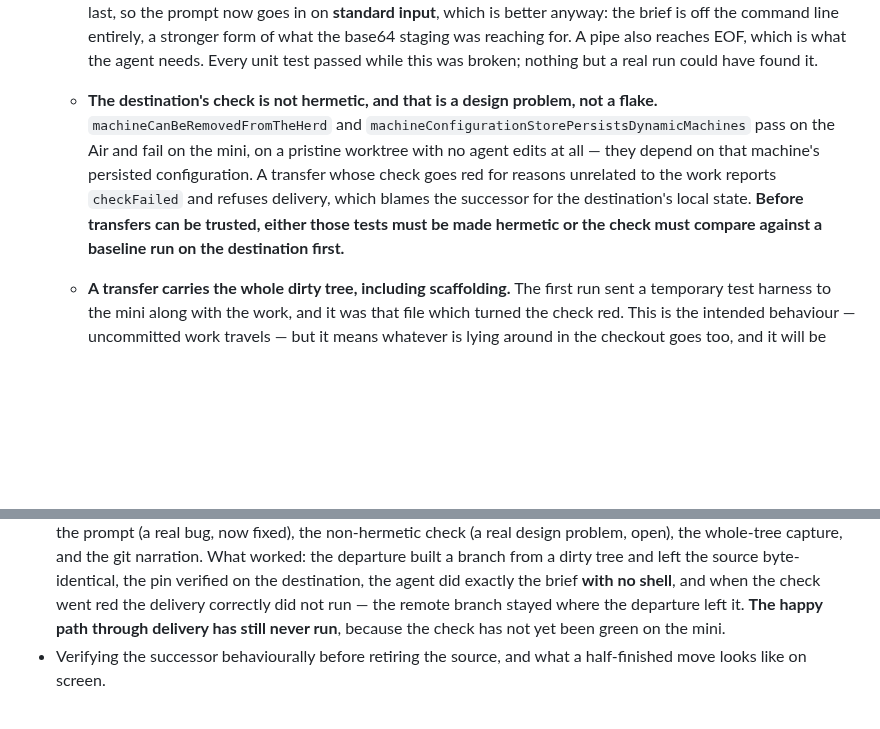
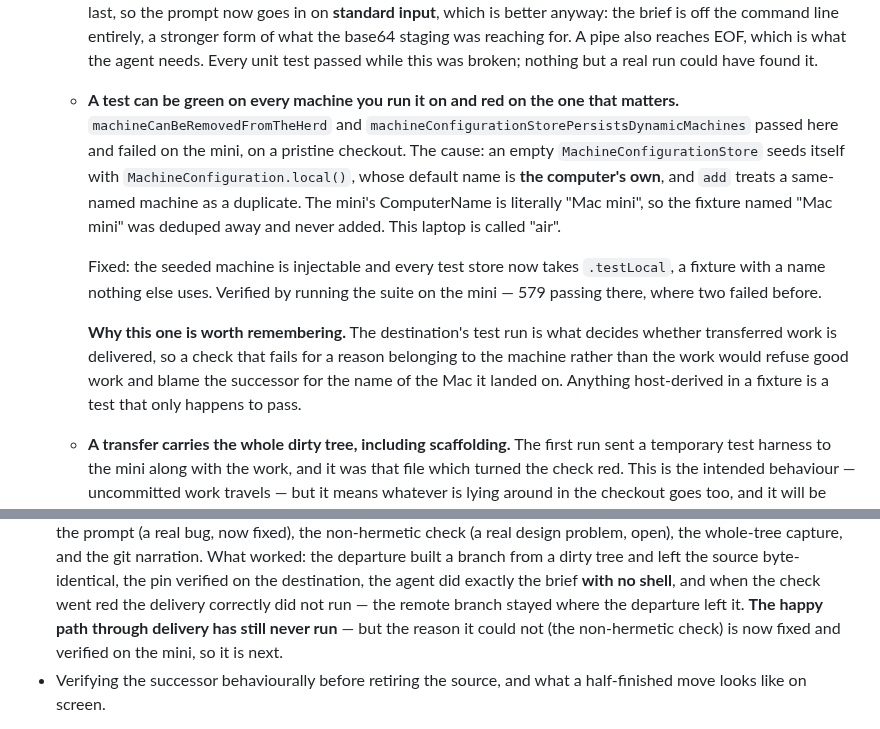
Before and after one commit to malpern/little-herd, a Markdown page: Documentation/HANDOFF.md, 2 parts joined by grey strips. Drawn GitHub-style; blank space fills up the shorter version.

Commit message:
Close the hermetic-check finding in the handoff

```diff
--- a/Documentation/HANDOFF.md
+++ b/Documentation/HANDOFF.md
@@ -1570,16 +1570,25 @@ a half-finished move is visible in the interface rather than in a log.
      Every unit test passed while this was broken; nothing but a real run
      could have found it.
 
-   - **The destination's check is not hermetic, and that is a design problem,
-     not a flake.** `machineCanBeRemovedFromTheHerd` and
-     `machineConfigurationStorePersistsDynamicMachines` pass on the Air and
-     fail on the mini, on a pristine worktree with no agent edits at all —
-     they depend on that machine's persisted configuration. A transfer whose
-     check goes red for reasons unrelated to the work reports `checkFailed`
-     and refuses delivery, which blames the successor for the destination's
-     local state. **Before transfers can be trusted, either those tests must
-     be made hermetic or the check must compare against a baseline run on the
-     destination first.**
+   - **A test can be green on every machine you run it on and red on the one
+     that matters.** `machineCanBeRemovedFromTheHerd` and
+     `machineConfigurationStorePersistsDynamicMachines` passed here and failed
+     on the mini, on a pristine checkout. The cause: an empty
+     `MachineConfigurationStore` seeds itself with
+     `MachineConfiguration.local()`, whose default name is **the computer's
+     own**, and `add` treats a same-named machine as a duplicate. The mini's
+     ComputerName is literally "Mac mini", so the fixture named "Mac mini" was
+     deduped away and never added. This laptop is called "air".
+
+     Fixed: the seeded machine is injectable and every test store now takes
+     `.testLocal`, a fixture with a name nothing else uses. Verified by running
+     the suite on the mini — 579 passing there, where two failed before.
+
+     **Why this one is worth remembering.** The destination's test run is what
+     decides whether transferred work is delivered, so a check that fails for
+     a reason belonging to the machine rather than the work would refuse good
+     work and blame the successor for the name of the Mac it landed on.
+     Anything host-derived in a fixture is a test that only happens to pass.
 
    - **A transfer carries the whole dirty tree, including scaffolding.** The
      first run sent a temporary test harness to the mini along with the work,
@@ -1699,8 +1708,8 @@ a half-finished move is visible in the interface rather than in a log.
      pin verified on the destination, the agent did exactly the brief **with no
      shell**, and when the check went red the delivery correctly did not run —
      the remote branch stayed where the departure left it. **The happy path
-     through delivery has still never run**, because the check has not yet been
-     green on the mini.
+     through delivery has still never run** — but the reason it could not (the
+     non-hermetic check) is now fixed and verified on the mini, so it is next.
    - Verifying the successor behaviourally before retiring the source, and what
      a half-finished move looks like on screen.
 
```
